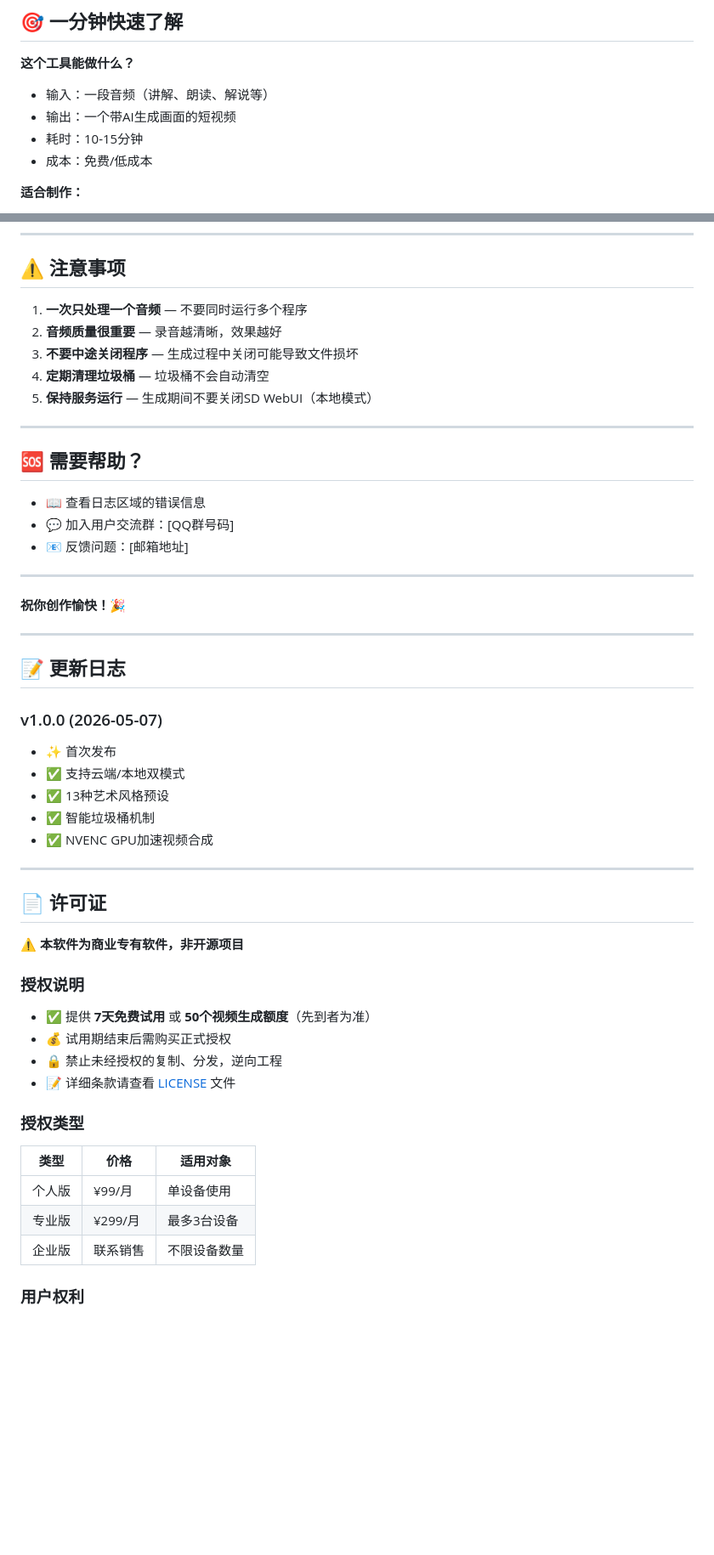
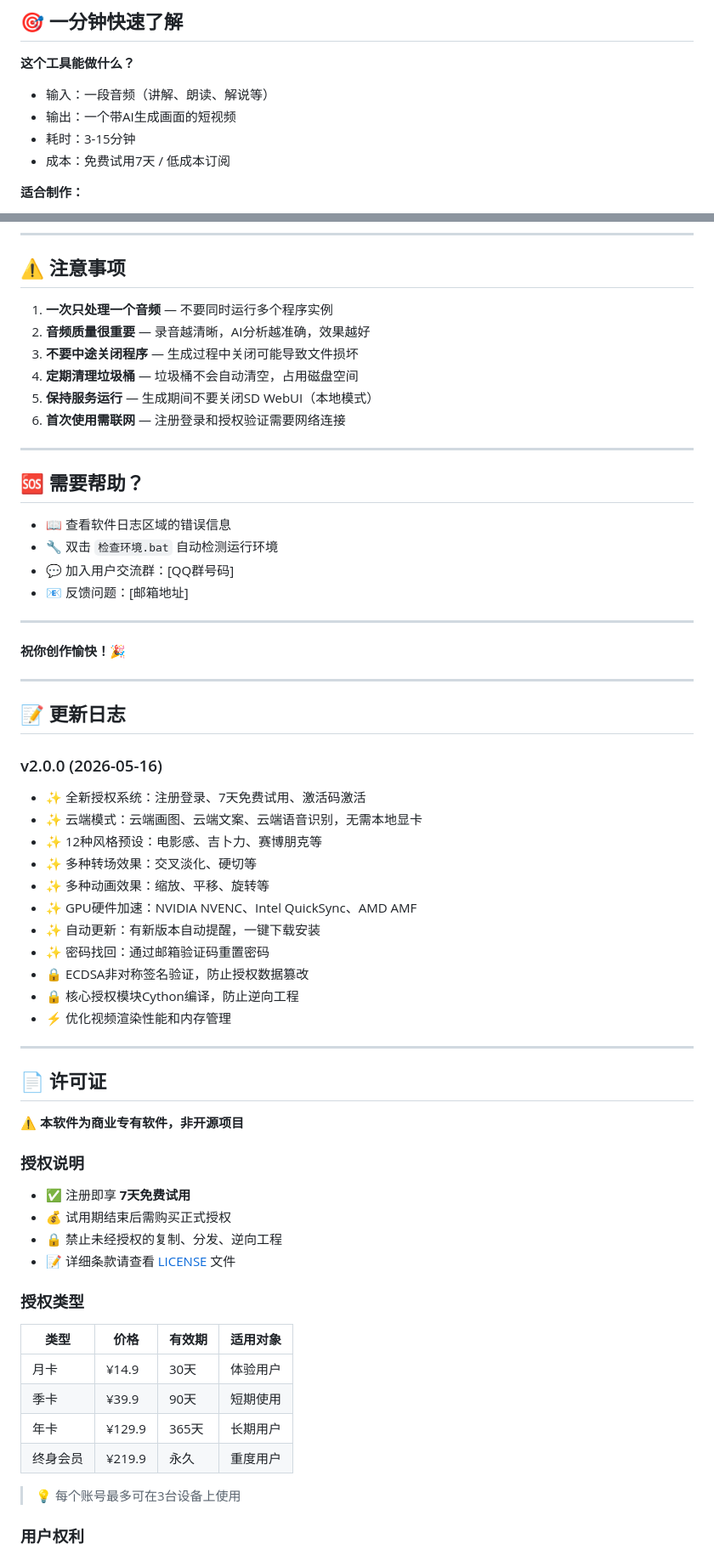
Before and after one commit to liudaba/Image-Video-Editor, a Markdown page: README.md, 2 parts joined by grey strips. Shown at 85% size. Drawn GitHub-style; blank space fills up the shorter version.

```diff
--- a/README.md
+++ b/README.md
@@ -15,8 +15,8 @@
 **这个工具能做什么？**
 - 输入：一段音频（讲解、朗读、解说等）
 - 输出：一个带AI生成画面的短视频
-- 耗时：10-15分钟
-- 成本：免费/低成本
+- 耗时：3-15分钟
+- 成本：免费试用7天 / 低成本订阅
 
 **适合制作：**
 - 📚 知识科普视频
@@ -279,17 +304,19 @@
 
 ## ⚠️ 注意事项
 
-1. **一次只处理一个音频** — 不要同时运行多个程序
-2. **音频质量很重要** — 录音越清晰，效果越好
+1. **一次只处理一个音频** — 不要同时运行多个程序实例
+2. **音频质量很重要** — 录音越清晰，AI分析越准确，效果越好
 3. **不要中途关闭程序** — 生成过程中关闭可能导致文件损坏
-4. **定期清理垃圾桶** — 垃圾桶不会自动清空
+4. **定期清理垃圾桶** — 垃圾桶不会自动清空，占用磁盘空间
 5. **保持服务运行** — 生成期间不要关闭SD WebUI（本地模式）
+6. **首次使用需联网** — 注册登录和授权验证需要网络连接
 
 ---
 
 ## 🆘 需要帮助？
 
-- 📖 查看日志区域的错误信息
+- 📖 查看软件日志区域的错误信息
+- 🔧 双击 `检查环境.bat` 自动检测运行环境
 - 💬 加入用户交流群：[QQ群号码]
 - 📧 反馈问题：[邮箱地址]
 
@@ -301,12 +328,18 @@
 
 ## 📝 更新日志
 
-### v1.0.0 (2026-05-07)
-- ✨ 首次发布
-- ✅ 支持云端/本地双模式
-- ✅ 13种艺术风格预设
-- ✅ 智能垃圾桶机制
-- ✅ NVENC GPU加速视频合成
+### v2.0.0 (2026-05-16)
+- ✨ 全新授权系统：注册登录、7天免费试用、激活码激活
+- ✨ 云端模式：云端画图、云端文案、云端语音识别，无需本地显卡
+- ✨ 12种风格预设：电影感、吉卜力、赛博朋克等
+- ✨ 多种转场效果：交叉淡化、硬切等
+- ✨ 多种动画效果：缩放、平移、旋转等
+- ✨ GPU硬件加速：NVIDIA NVENC、Intel QuickSync、AMD AMF
+- ✨ 自动更新：有新版本自动提醒，一键下载安装
+- ✨ 密码找回：通过邮箱验证码重置密码
+- 🔒 ECDSA非对称签名验证，防止授权数据篡改
+- 🔒 核心授权模块Cython编译，防止逆向工程
+- ⚡ 优化视频渲染性能和内存管理
 
 ---
 
@@ -315,17 +348,20 @@
 ⚠️ **本软件为商业专有软件，非开源项目**
 
 ### 授权说明
-- ✅ 提供 **7天免费试用** 或 **50个视频生成额度**（先到者为准）
+- ✅ 注册即享 **7天免费试用**
 - 💰 试用期结束后需购买正式授权
-- 🔒 禁止未经授权的复制、分发，逆向工程
+- 🔒 禁止未经授权的复制、分发、逆向工程
 - 📝 详细条款请查看 [LICENSE](LICENSE) 文件
 
 ### 授权类型
-| 类型 | 价格 | 适用对象 |
-|------|------|---------|
-| 个人版 | ¥99/月 | 单设备使用 |
-| 专业版 | ¥299/月 | 最多3台设备 |
-| 企业版 | 联系销售 | 不限设备数量 |
+| 类型 | 价格 | 有效期 | 适用对象 |
+|------|------|--------|---------|
+| 月卡 | ¥14.9 | 30天 | 体验用户 |
+| 季卡 | ¥39.9 | 90天 | 短期使用 |
+| 年卡 | ¥129.9 | 365天 | 长期用户 |
+| 终身会员 | ¥219.9 | 永久 | 重度用户 |
+
+> 💡 每个账号最多可在3台设备上使用
 
 ### 用户权利
 - ✅ 生成的视频内容版权归用户所有
```
Also changed, not shown: other parts of README.md (+106 -81 lines), 用户快速开始.md (+63 -30 lines).
